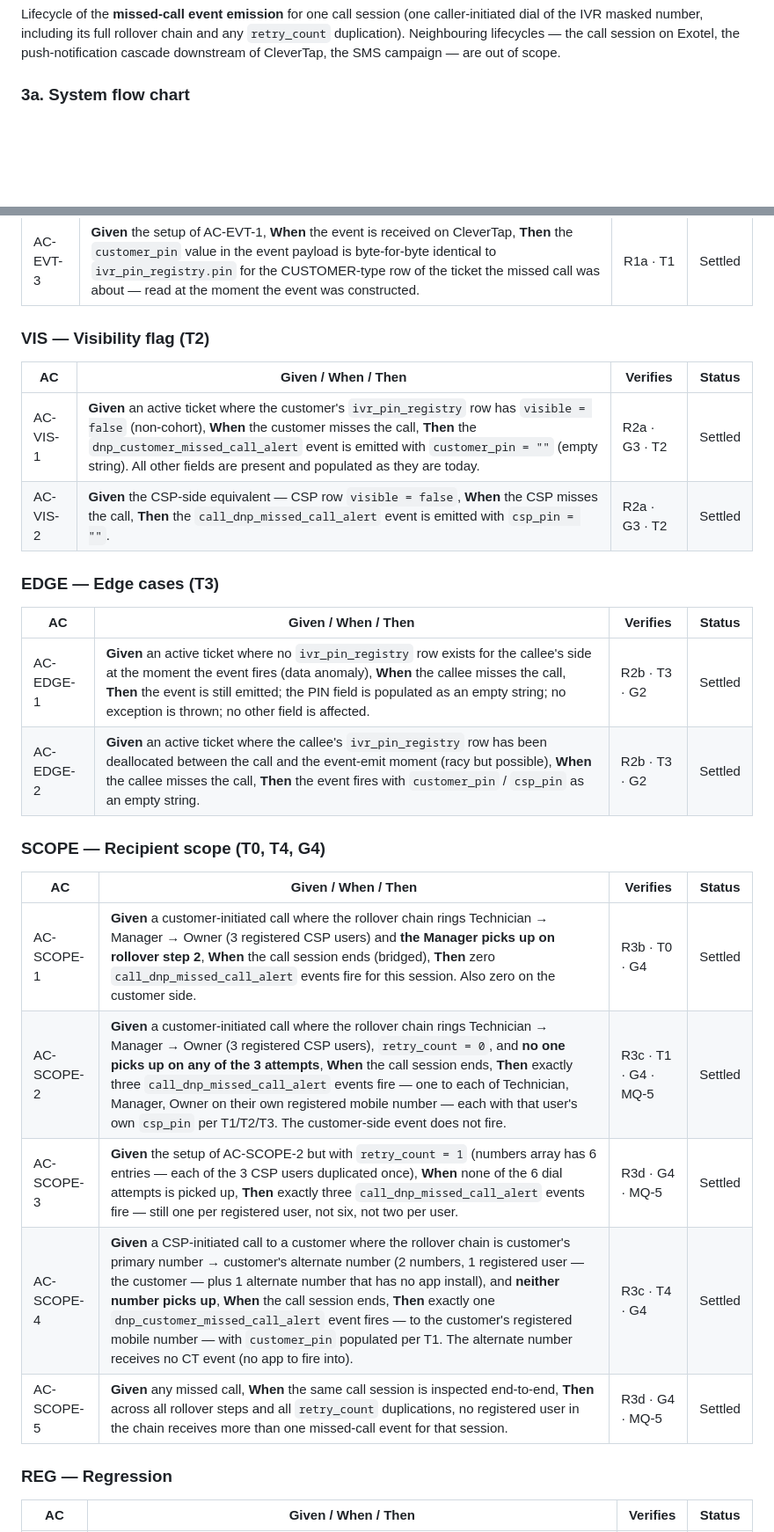
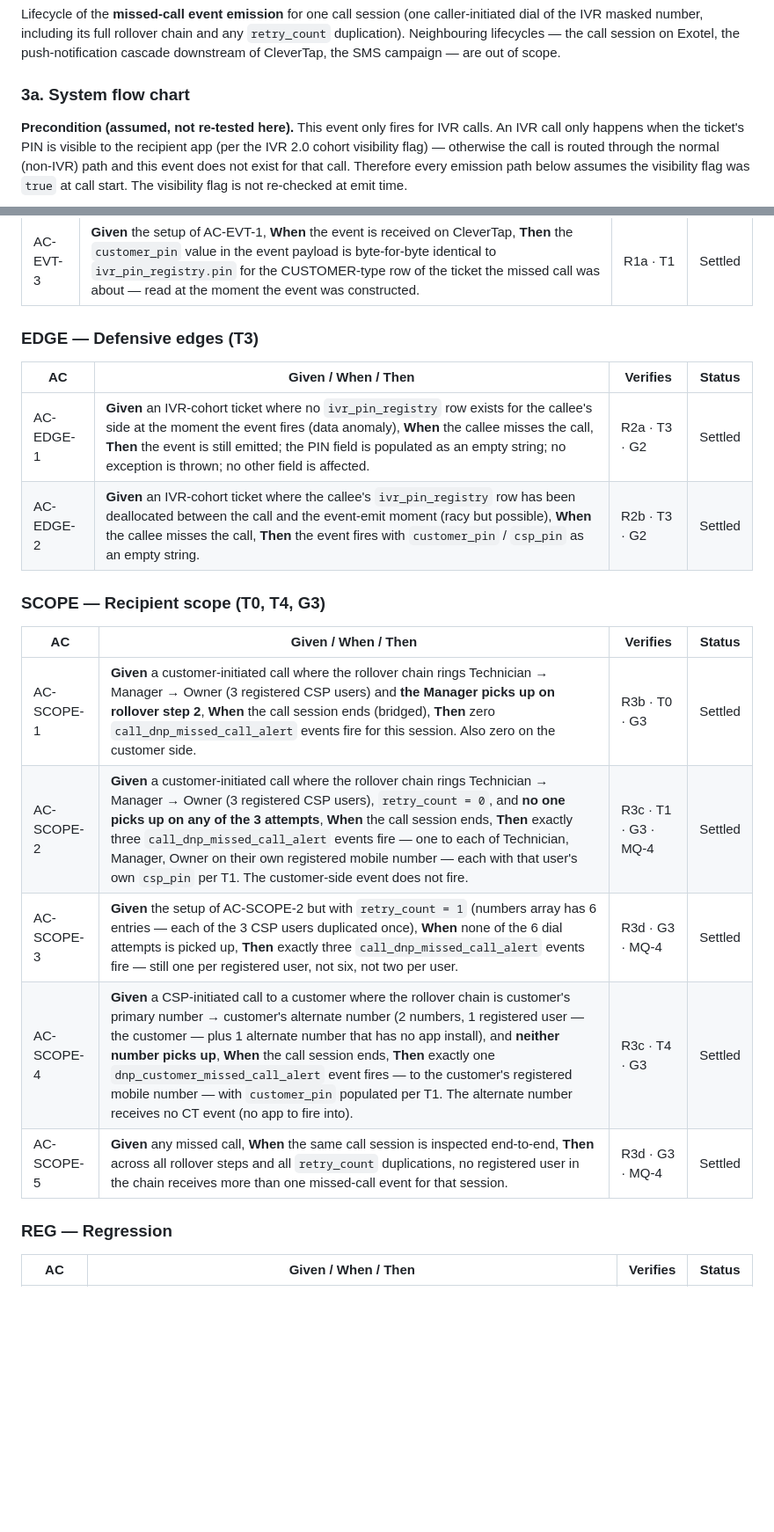
Before and after one commit to ashish-raj-wiom/ivr-missed-call-alert-pin-prd, a Markdown page: IVR_Missed_Call_Alert_PIN_PRD.md, 2 parts joined by grey strips. Shown at 88% size. Rendered like a GitHub page; blank space fills up the shorter version.

````diff
--- a/IVR_Missed_Call_Alert_PIN_PRD.md
+++ b/IVR_Missed_Call_Alert_PIN_PRD.md
@@ -58,6 +57,8 @@ Lifecycle of the **missed-call event emission** for one call session (one caller
 
 ### 3a. System flow chart
 
+**Precondition (assumed, not re-tested here).** This event only fires for IVR calls. An IVR call only happens when the ticket's PIN is visible to the recipient app (per the IVR 2.0 cohort visibility flag) — otherwise the call is routed through the normal (non-IVR) path and this event does not exist for that call. Therefore every emission path below assumes the visibility flag was `true` at call start. The visibility flag is not re-checked at emit time.
+
 ```mermaid
 flowchart TD
     A["Call session ends (rollover chain + retry_count exhausted or call bridged)"] --> B{"Did any user in the chain pick up?"}
@@ -117,29 +115,22 @@ No new parameters are introduced by this spec. The behaviour is deterministic on
 | AC-EVT-2 | **Given** an active ticket where the CSP's `ivr_pin_registry` row has `pin = 087275`, `visible = true`, **When** a customer calls the CSP through the IVR masked number and the CSP does not pick up on Leg 2, **Then** the `call_dnp_missed_call_alert` event is emitted to CleverTap with all existing fields plus a new field `csp_pin = "087275"`. | R1a · T1 · G1 | Settled |
 | AC-EVT-3 | **Given** the setup of AC-EVT-1, **When** the event is received on CleverTap, **Then** the `customer_pin` value in the event payload is byte-for-byte identical to `ivr_pin_registry.pin` for the CUSTOMER-type row of the ticket the missed call was about — read at the moment the event was constructed. | R1a · T1 | Settled |
 
-### VIS — Visibility flag (T2)
+### EDGE — Defensive edges (T3)
 
 | AC | Given / When / Then | Verifies | Status |
 |---|---|---|---|
-| AC-VIS-1 | **Given** an active ticket where the customer's `ivr_pin_registry` row has `visible = false` (non-cohort), **When** the customer misses the call, **Then** the `dnp_customer_missed_call_alert` event is emitted with `customer_pin = ""` (empty string). All other fields are present and populated as they are today. | R2a · G3 · T2 | Settled |
-| AC-VIS-2 | **Given** the CSP-side equivalent — CSP row `visible = false`, **When** the CSP misses the call, **Then** the `call_dnp_missed_call_alert` event is emitted with `csp_pin = ""`. | R2a · G3 · T2 | Settled |
+| AC-EDGE-1 | **Given** an IVR-cohort ticket where no `ivr_pin_registry` row exists for the callee's side at the moment the event fires (data anomaly), **When** the callee misses the call, **Then** the event is still emitted; the PIN field is populated as an empty string; no exception is thrown; no other field is affected. | R2a · T3 · G2 | Settled |
+| AC-EDGE-2 | **Given** an IVR-cohort ticket where the callee's `ivr_pin_registry` row has been deallocated between the call and the event-emit moment (racy but possible), **When** the callee misses the call, **Then** the event fires with `customer_pin` / `csp_pin` as an empty string. | R2b · T3 · G2 | Settled |
 
-### EDGE — Edge cases (T3)
+### SCOPE — Recipient scope (T0, T4, G3)
 
 | AC | Given / When / Then | Verifies | Status |
 |---|---|---|---|
-| AC-EDGE-1 | **Given** an active ticket where no `ivr_pin_registry` row exists for the callee's side at the moment the event fires (data anomaly), **When** the callee misses the call, **Then** the event is still emitted; the PIN field is populated as an empty string; no exception is thrown; no other field is affected. | R2b · T3 · G2 | Settled |
-| AC-EDGE-2 | **Given** an active ticket where the callee's `ivr_pin_registry` row has been deallocated between the call and the event-emit moment (racy but possible), **When** the callee misses the call, **Then** the event fires with `customer_pin` / `csp_pin` as an empty string. | R2b · T3 · G2 | Settled |
-
-### SCOPE — Recipient scope (T0, T4, G4)
-
-| AC | Given / When / Then | Verifies | Status |
-|---|---|---|---|
-| AC-SCOPE-1 | **Given** a customer-initiated call where the rollover chain rings Technician → Manager → Owner (3 registered CSP users) and **the Manager picks up on rollover step 2**, **When** the call session ends (bridged), **Then** zero `call_dnp_missed_call_alert` events fire for this session. Also zero on the customer side. | R3b · T0 · G4 | Settled |
-| AC-SCOPE-2 | **Given** a customer-initiated call where the rollover chain rings Technician → Manager → Owner (3 registered CSP users), `retry_count = 0`, and **no one picks up on any of the 3 attempts**, **When** the call session ends, **Then** exactly three `call_dnp_missed_call_alert` events fire — one to each of Technician, Manager, Owner on their own registered mobile number — each with that user's own `csp_pin` per T1/T2/T3. The customer-side event does not fire. | R3c · T1 · G4 · MQ-5 | Settled |
-| AC-SCOPE-3 | **Given** the setup of AC-SCOPE-2 but with `retry_count = 1` (numbers array has 6 entries — each of the 3 CSP users duplicated once), **When** none of the 6 dial attempts is picked up, **Then** exactly three `call_dnp_missed_call_alert` events fire — still one per registered user, not six, not two per user. | R3d · G4 · MQ-5 | Settled |
-| AC-SCOPE-4 | **Given** a CSP-initiated call to a customer where the rollover chain is customer's primary number → customer's alternate number (2 numbers, 1 registered user — the customer — plus 1 alternate number that has no app install), and **neither number picks up**, **When** the call session ends, **Then** exactly one `dnp_customer_missed_call_alert` event fires — to the customer's registered mobile number — with `customer_pin` populated per T1. The alternate number receives no CT event (no app to fire into). | R3c · T4 · G4 | Settled |
-| AC-SCOPE-5 | **Given** any missed call, **When** the same call session is inspected end-to-end, **Then** across all rollover steps and all `retry_count` duplications, no registered user in the chain receives more than one missed-call event for that session. | R3d · G4 · MQ-5 | Settled |
+| AC-SCOPE-1 | **Given** a customer-initiated call where the rollover chain rings Technician → Manager → Owner (3 registered CSP users) and **the Manager picks up on rollover step 2**, **When** the call session ends (bridged), **Then** zero `call_dnp_missed_call_alert` events fire for this session. Also zero on the customer side. | R3b · T0 · G3 | Settled |
+| AC-SCOPE-2 | **Given** a customer-initiated call where the rollover chain rings Technician → Manager → Owner (3 registered CSP users), `retry_count = 0`, and **no one picks up on any of the 3 attempts**, **When** the call session ends, **Then** exactly three `call_dnp_missed_call_alert` events fire — one to each of Technician, Manager, Owner on their own registered mobile number — each with that user's own `csp_pin` per T1. The customer-side event does not fire. | R3c · T1 · G3 · MQ-4 | Settled |
+| AC-SCOPE-3 | **Given** the setup of AC-SCOPE-2 but with `retry_count = 1` (numbers array has 6 entries — each of the 3 CSP users duplicated once), **When** none of the 6 dial attempts is picked up, **Then** exactly three `call_dnp_missed_call_alert` events fire — still one per registered user, not six, not two per user. | R3d · G3 · MQ-4 | Settled |
+| AC-SCOPE-4 | **Given** a CSP-initiated call to a customer where the rollover chain is customer's primary number → customer's alternate number (2 numbers, 1 registered user — the customer — plus 1 alternate number that has no app install), and **neither number picks up**, **When** the call session ends, **Then** exactly one `dnp_customer_missed_call_alert` event fires — to the customer's registered mobile number — with `customer_pin` populated per T1. The alternate number receives no CT event (no app to fire into). | R3c · T4 · G3 | Settled |
+| AC-SCOPE-5 | **Given** any missed call, **When** the same call session is inspected end-to-end, **Then** across all rollover steps and all `retry_count` duplications, no registered user in the chain receives more than one missed-call event for that session. | R3d · G3 · MQ-4 | Settled |
 
 ### REG — Regression
 
````
Also changed, not shown: other parts of IVR_Missed_Call_Alert_PIN_PRD.md (+23 -28 lines).
